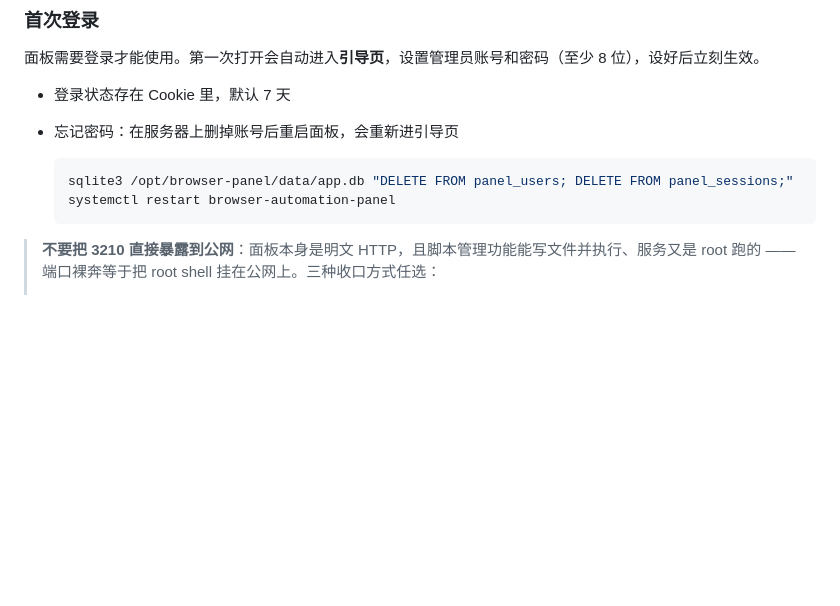
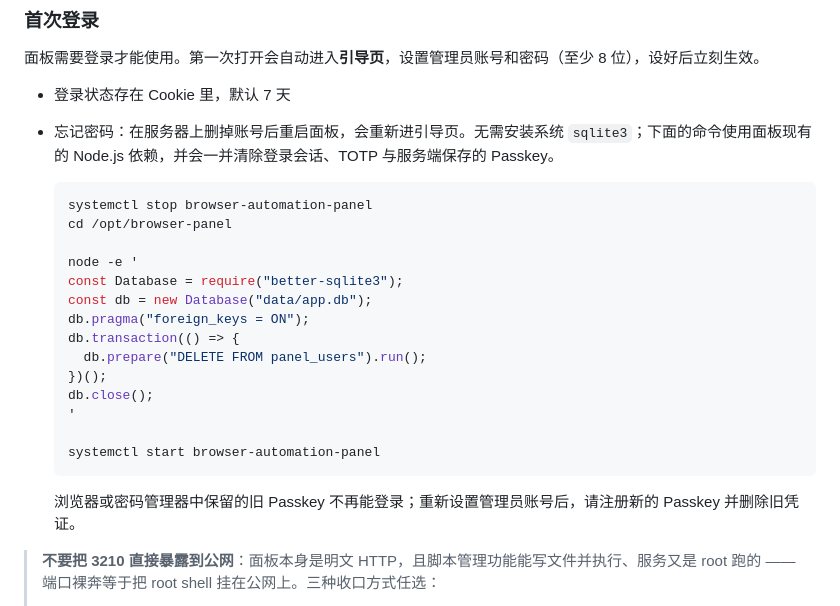
Before and after one commit to debbide/browser-panel, a Markdown page: README.md, the part around the change. Rendered like a GitHub page; blank space fills up the shorter version.

Commit message:
Document password reset without sqlite3

````diff
--- a/README.md
+++ b/README.md
@@ -52,12 +52,26 @@ curl -fsSL https://raw.githubusercontent.com/debbide/browser-panel/master/script
 面板需要登录才能使用。第一次打开会自动进入**引导页**，设置管理员账号和密码（至少 8 位），设好后立刻生效。
 
 - 登录状态存在 Cookie 里，默认 7 天
-- 忘记密码：在服务器上删掉账号后重启面板，会重新进引导页
+- 忘记密码：在服务器上删掉账号后重启面板，会重新进引导页。无需安装系统 `sqlite3`；下面的命令使用面板现有的 Node.js 依赖，并会一并清除登录会话、TOTP 与服务端保存的 Passkey。
 
   ```bash
-  sqlite3 /opt/browser-panel/data/app.db "DELETE FROM panel_users; DELETE FROM panel_sessions;"
-  systemctl restart browser-automation-panel
+  systemctl stop browser-automation-panel
+  cd /opt/browser-panel
+
+  node -e '
+  const Database = require("better-sqlite3");
+  const db = new Database("data/app.db");
+  db.pragma("foreign_keys = ON");
+  db.transaction(() => {
+    db.prepare("DELETE FROM panel_users").run();
+  })();
+  db.close();
+  '
+
+  systemctl start browser-automation-panel
   ```
+
+  浏览器或密码管理器中保留的旧 Passkey 不再能登录；重新设置管理员账号后，请注册新的 Passkey 并删除旧凭证。
 
 > **不要把 3210 直接暴露到公网**：面板本身是明文 HTTP，且脚本管理功能能写文件并执行、服务又是 root 跑的 —— 端口裸奔等于把 root shell 挂在公网上。三种收口方式任选：
 >
````
